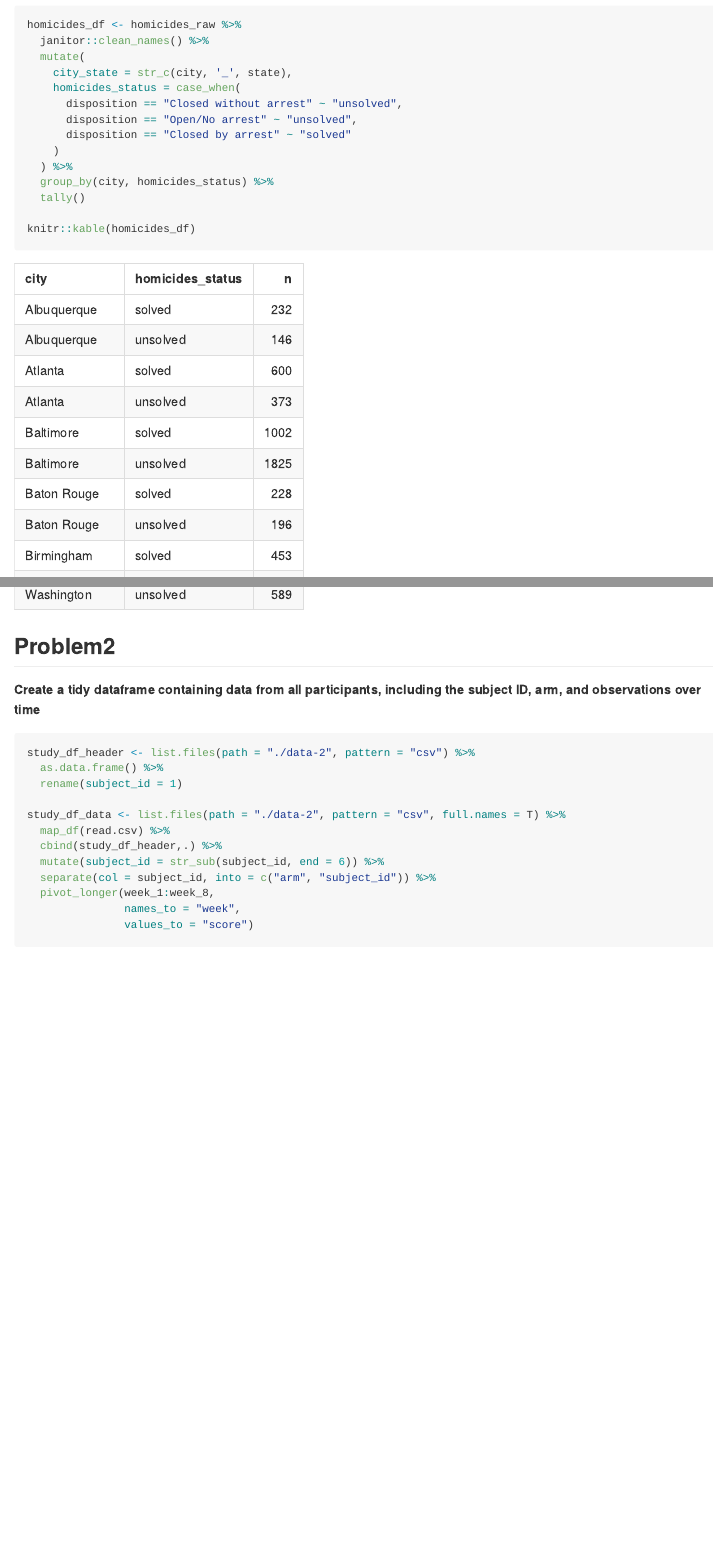
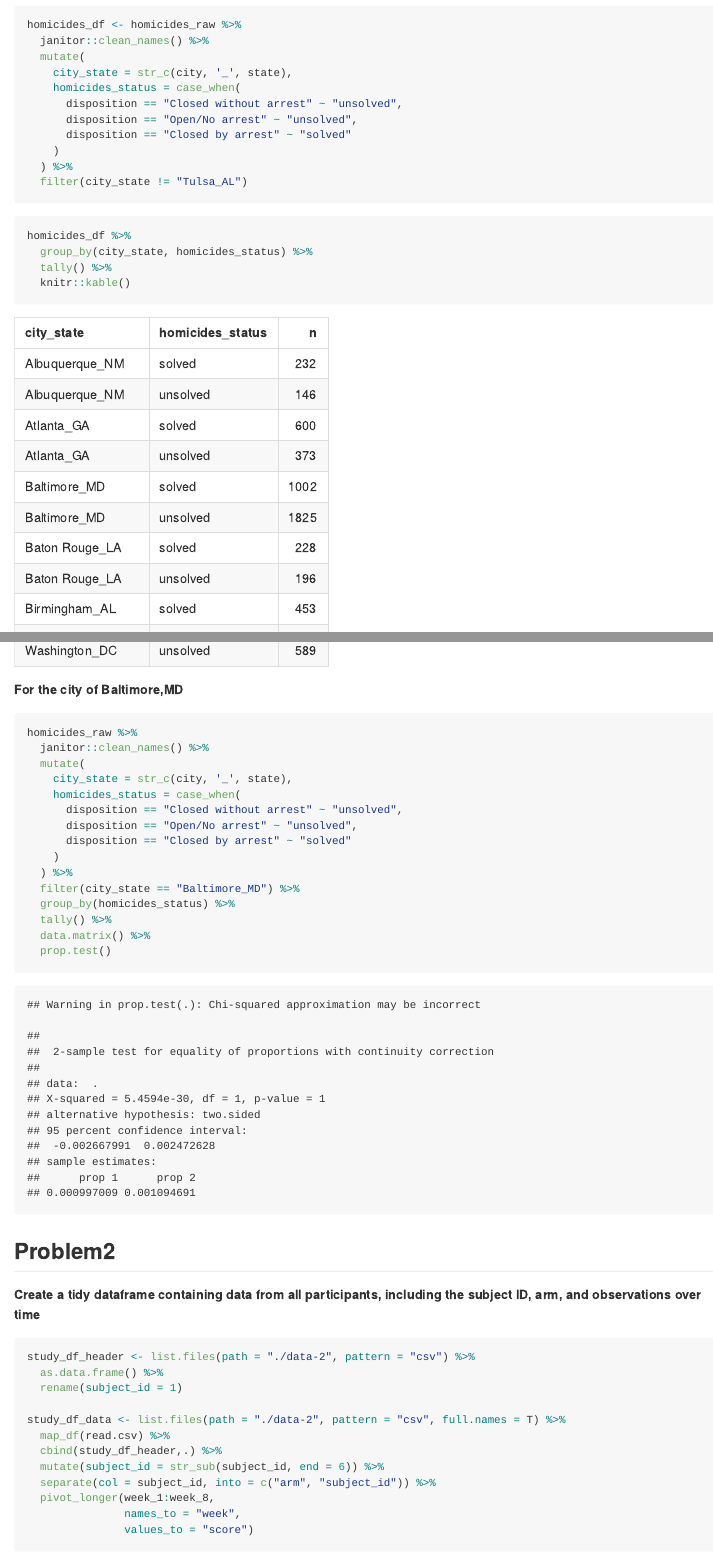
Before and after one commit to WenhanBao/p8105_hw5_wb2366, an R Markdown document (p8105_hw5_wb2366.Rmd): the page in a window 1100 px wide, from 1250 px down, and a second part further down, joined at a grey line. The pictures show the output file p8105_hw5_wb2366.md that the author committed with the source, drawn offline in the style of GitHub.

Commit message:
Problem1: describle and create a variable

````diff
--- a/p8105_hw5_wb2366.Rmd
+++ b/p8105_hw5_wb2366.Rmd
@@ -42,10 +42,34 @@ homicides_df <- homicides_raw %>%
       disposition == "Closed by arrest" ~ "solved"
     )
   ) %>%
-  group_by(city, homicides_status) %>%
-  tally()
+  filter(city_state != "Tulsa_AL")
+```
 
-knitr::kable(homicides_df)
+```{r}
+homicides_df %>%
+  group_by(city_state, homicides_status) %>%
+  tally() %>%
+  knitr::kable()
+```
+
+**For the city of Baltimore,MD**
+
+```{r}
+homicides_raw %>%
+  janitor::clean_names() %>%
+  mutate(
+    city_state = str_c(city, '_', state),
+    homicides_status = case_when(
+      disposition == "Closed without arrest" ~ "unsolved",
+      disposition == "Open/No arrest" ~ "unsolved",
+      disposition == "Closed by arrest" ~ "solved"
+    )
+  ) %>%
+  filter(city_state == "Baltimore_MD") %>%
+  group_by(homicides_status) %>%
+  tally() %>%
+  data.matrix() %>%
+  prop.test()
 ```
 
 
````
Also changed, not shown: p8105_hw5_wb2366.md, p8105_hw5_wb2366_files/figure-gfm/unnamed-chunk-7-1.png (added).
